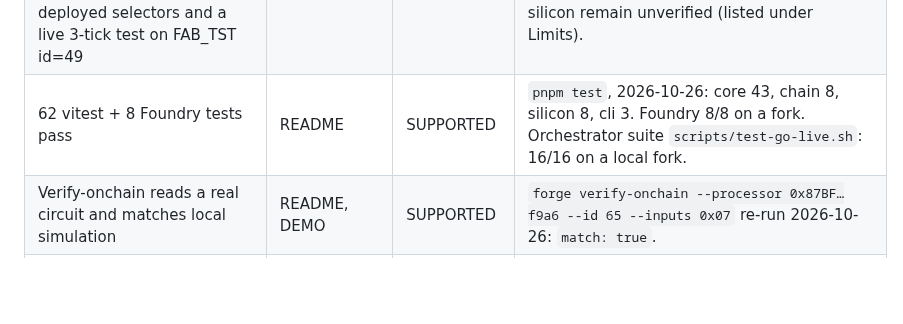
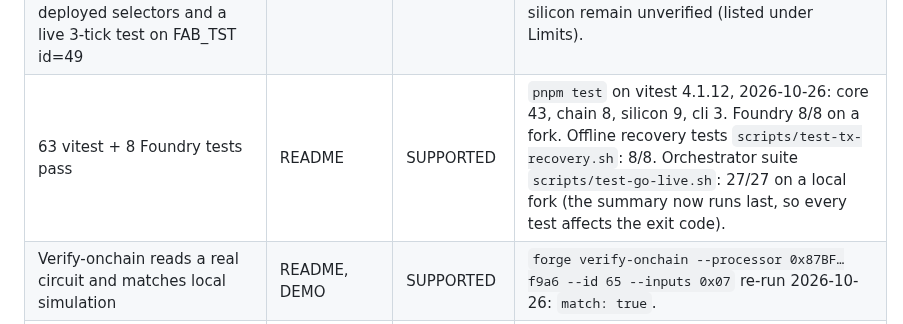
Before and after one commit to davieslennox0/tapeout-forge, a Markdown page: docs/CLAIMS.md, the part around the change. GitHub-like rendering; blank space fills up the shorter version.

Commit message:
Docs: 63 vitest tests, orchestrator suite 27/27
Co-Authored-By: Claude Sonnet 5.5 <noreply@anthropic.com>

```diff
--- a/docs/CLAIMS.md
+++ b/docs/CLAIMS.md
@@ -64,7 +64,7 @@ Only work done after the event start on 2026-10-16 counts. The first commit in t
 | `q = Cref / C` capped at 4; `C = area × depth³` with two output buffers per output | web | SUPPORTED | `packages/core/src/cost.ts`; docs/CONVENTION-CHECK.md. Cross-check against the live task bank: docs/FABX-REPLAY.md. |
 | Costs are never converted into reward amounts; F and K_task are undefined publicly | README, web, DEMO | SUPPORTED | fabx.tech formula page, expanded panels (external evidence: research notes RESULTS2.md, Step 4, which are not in this repository; not independently reproducible from the repo); no payout figure appears in the repo. |
 | LATCH semantics resolved (forward feedback allowed, `step(uint256,bytes,bytes)`), confirmed against the vendored NetlistVM, the deployed selectors and a live 3-tick test on FAB_TST id=49 | README | SUPPORTED | docs/NEW.md (latch-reconcile entry); `packages/core` regression test reproducing the live sequence. The `step()` ABI for full sequential evaluation and latch power-up on silicon remain unverified (listed under Limits). |
-| 62 vitest + 8 Foundry tests pass | README | SUPPORTED | `pnpm test`, 2026-10-26: core 43, chain 8, silicon 8, cli 3. Foundry 8/8 on a fork. Orchestrator suite `scripts/test-go-live.sh`: 16/16 on a local fork. |
+| 63 vitest + 8 Foundry tests pass | README | SUPPORTED | `pnpm test` on vitest 4.1.12, 2026-10-26: core 43, chain 8, silicon 9, cli 3. Foundry 8/8 on a fork. Offline recovery tests `scripts/test-tx-recovery.sh`: 8/8. Orchestrator suite `scripts/test-go-live.sh`: 27/27 on a local fork (the summary now runs last, so every test affects the exit code). |
 | Verify-onchain reads a real circuit and matches local simulation | README, DEMO | SUPPORTED | `forge verify-onchain --processor 0x87BF…f9a6 --id 65 --inputs 0x07` re-run 2026-10-26: `match: true`. |
 | Dry-run calldata and fees for all 22 beats; mint "gating" was an EIP-7702 artifact, 4/4 plain EOAs mint | README, web | SUPPORTED | docs/TAPEOUT-DRYRUN.md; docs/NEW.md (mint-diagnosis entry); `apps/web/src/data/gallery.full.json` calldata. Not repeated today. |
 
```
Also changed, not shown: README.md (+1 -1 lines).
